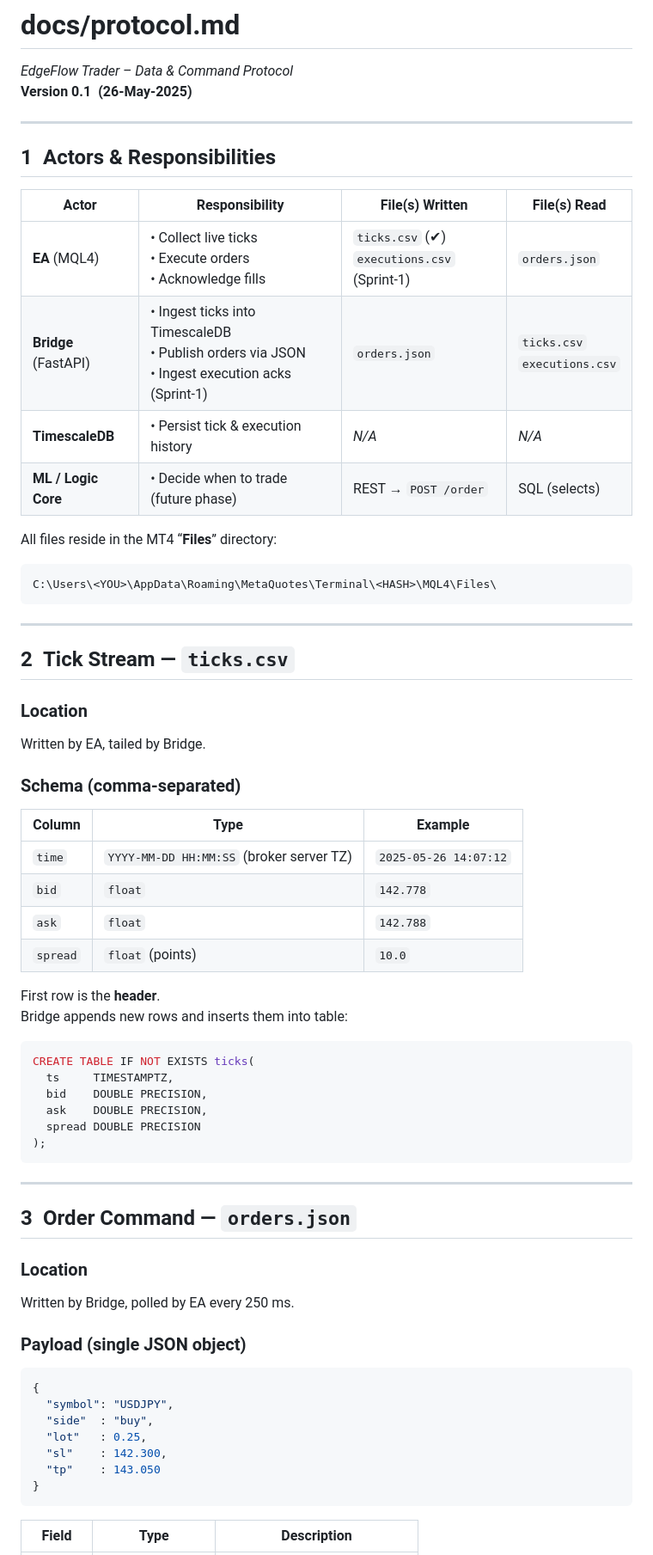
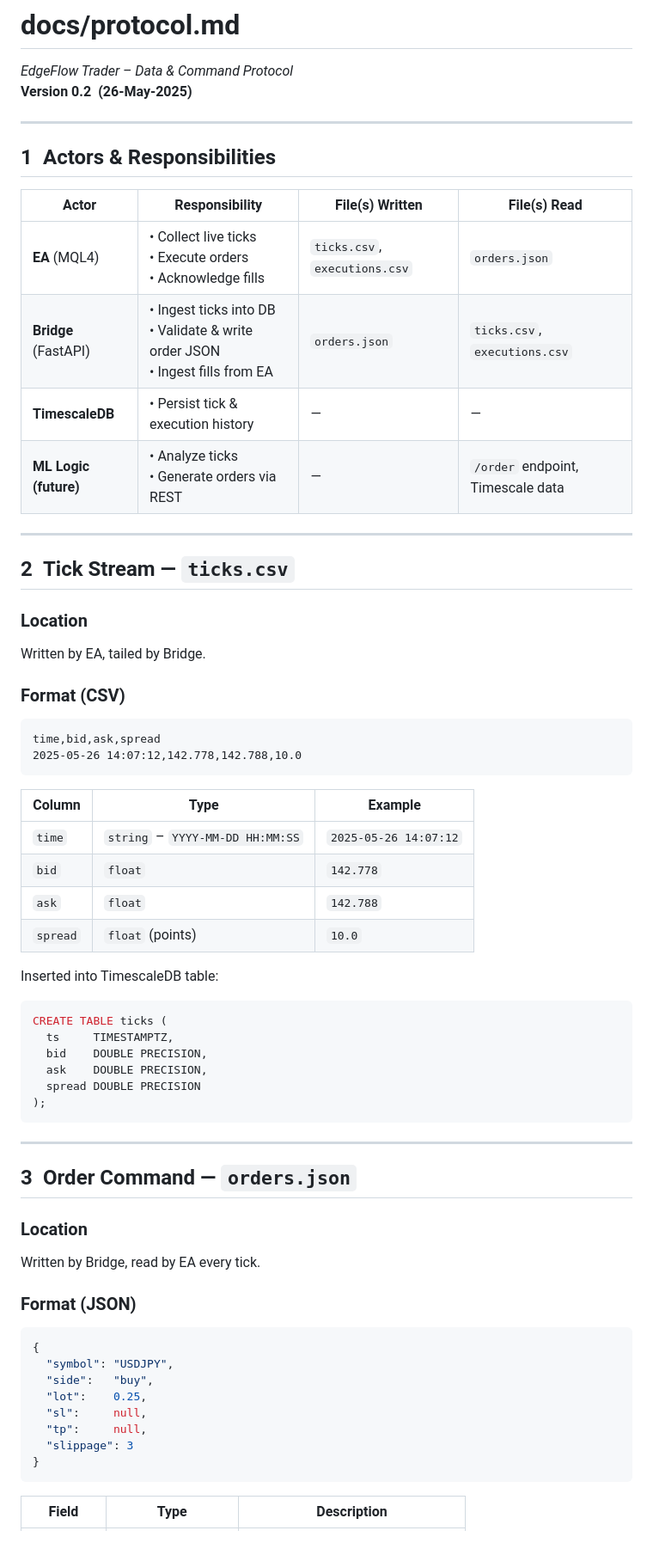
Before and after one commit to AgentMrBig/EdgeFlow-Trader, a Markdown page: docs/protocol.md, the part around the change printed below. Shown: that part at 86% size. Rendered like a GitHub page.

````diff
--- a/docs/protocol.md
+++ b/docs/protocol.md
@@ -1,6 +1,6 @@
 # docs/protocol.md
 *EdgeFlow Trader – Data & Command Protocol*
-**Version 0.1 (26-May-2025)**
+**Version 0.2 (26-May-2025)**
 
 ---
 
@@ -8,16 +8,10 @@
 
 | Actor | Responsibility | File(s) Written | File(s) Read |
 |-------|----------------|-----------------|--------------|
-| **EA** (MQL4) | • Collect live ticks<br>• Execute orders<br>• Acknowledge fills | `ticks.csv` (✔︎)<br>`executions.csv` (Sprint-1) | `orders.json` |
-| **Bridge** (FastAPI) | • Ingest ticks into TimescaleDB<br>• Publish orders via JSON<br>• Ingest execution acks (Sprint-1) | `orders.json` | `ticks.csv`<br>`executions.csv` |
-| **TimescaleDB** | • Persist tick & execution history | _N/A_ | _N/A_ |
-| **ML / Logic Core** | • Decide when to trade (future phase) | REST → `POST /order` | SQL (selects) |
-
-All files reside in the MT4 “**Files**” directory:
-
-```
-C:\Users\<YOU>\AppData\Roaming\MetaQuotes\Terminal\<HASH>\MQL4\Files\
-```
+| **EA** (MQL4) | • Collect live ticks<br>• Execute orders<br>• Acknowledge fills | `ticks.csv`, `executions.csv` | `orders.json` |
+| **Bridge** (FastAPI) | • Ingest ticks into DB<br>• Validate & write order JSON<br>• Ingest fills from EA | `orders.json` | `ticks.csv`, `executions.csv` |
+| **TimescaleDB** | • Persist tick & execution history | — | — |
+| **ML Logic (future)** | • Analyze ticks<br>• Generate orders via REST | — | `/order` endpoint, Timescale data |
 
 ---
 
@@ -26,20 +20,24 @@ C:\Users\<YOU>\AppData\Roaming\MetaQuotes\Terminal\<HASH>\MQL4\Files\
 ### Location
 Written by EA, tailed by Bridge.
 
-### Schema (comma-separated)
+### Format (CSV)
+
+```
+time,bid,ask,spread
+2025-05-26 14:07:12,142.778,142.788,10.0
+```
 
 | Column | Type | Example |
 |--------|------|---------|
-| `time` | `YYYY-MM-DD HH:MM:SS` (broker server TZ) | `2025-05-26 14:07:12` |
+| `time` | `string` – `YYYY-MM-DD HH:MM:SS` | `2025-05-26 14:07:12` |
 | `bid`  | `float` | `142.778` |
 | `ask`  | `float` | `142.788` |
 | `spread` | `float` (points) | `10.0` |
 
-First row is the **header**.
-Bridge appends new rows and inserts them into table:
+Inserted into TimescaleDB table:
 
 ```sql
-CREATE TABLE IF NOT EXISTS ticks(
+CREATE TABLE ticks (
   ts     TIMESTAMPTZ,
   bid    DOUBLE PRECISION,
   ask    DOUBLE PRECISION,
@@ -52,17 +50,18 @@ CREATE TABLE IF NOT EXISTS ticks(
 ## 3 Order Command — `orders.json`
 
 ### Location
-Written by Bridge, polled by EA every 250 ms.
+Written by Bridge, read by EA every tick.
 
-### Payload (single JSON object)
+### Format (JSON)
 
 ```json
 {
   "symbol": "USDJPY",
-  "side"  : "buy",
-  "lot"   : 0.25,
-  "sl"    : 142.300,
-  "tp"    : 143.050
+  "side":   "buy",
+  "lot":    0.25,
+  "sl":     null,
+  "tp":     null,
+  "slippage": 3
 }
 ```
 
````
Also changed, not shown: other parts of docs/protocol.md (+42 -48 lines).
